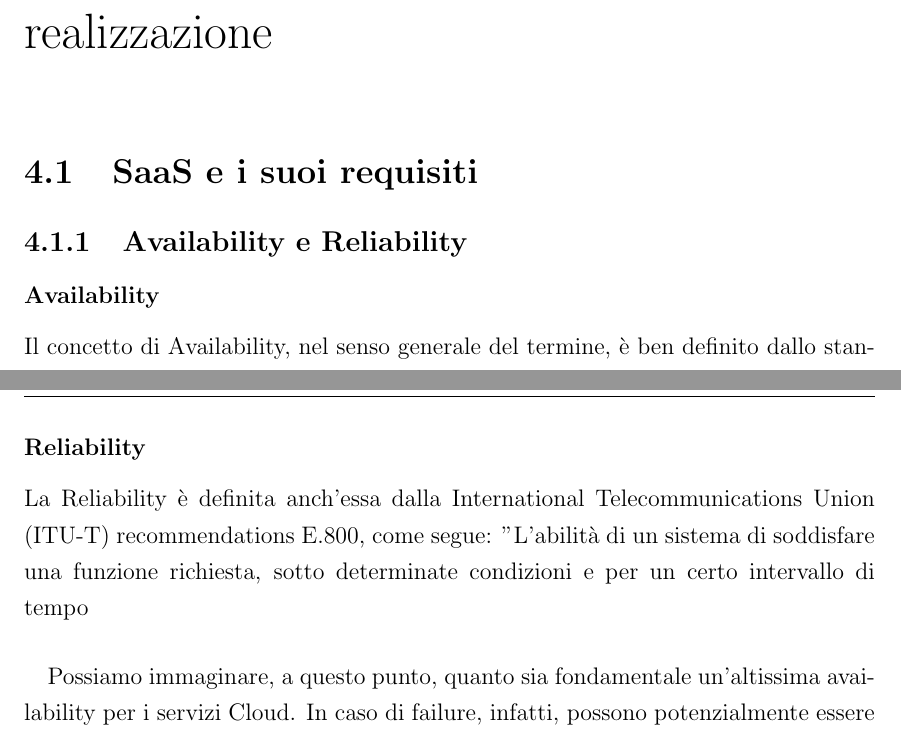
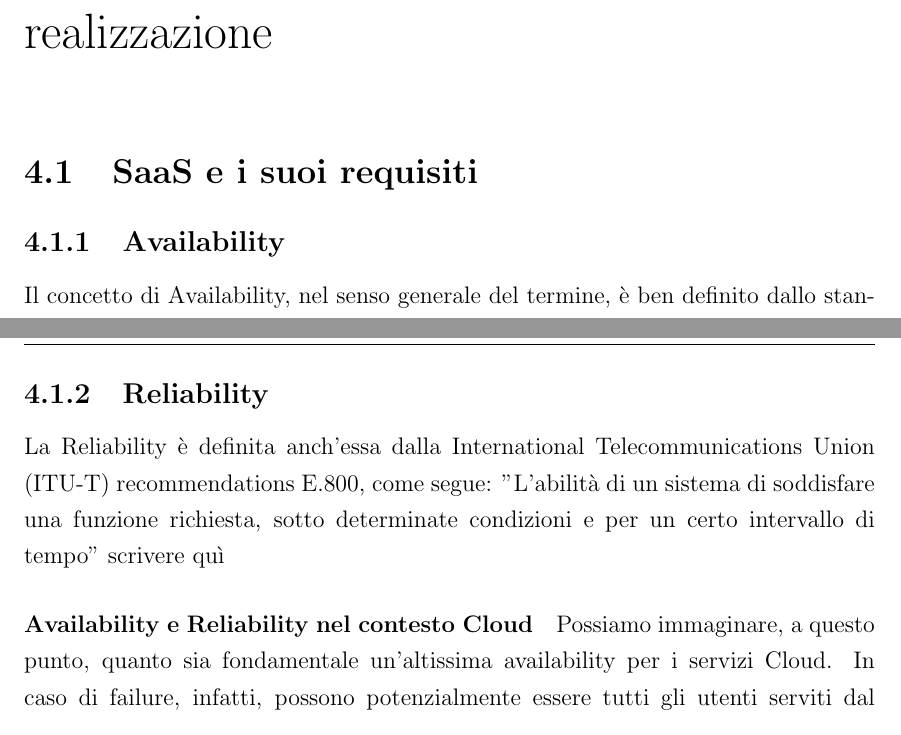
Before and after one commit to BeniaminoNeg/Tesi, a LaTeX document (main.tex, which reads capitoli/capitolo4.tex): two parts of pages 25 and 26 of 33, joined at a grey line, cut so that both start at the same text. Compiled offline with pdfLaTeX; a LaTeX package or settings file that is missing is left out.

Commit message:
sistemazioni

```diff
--- a/capitoli/capitolo4.tex
+++ b/capitoli/capitolo4.tex
@@ -2,9 +2,7 @@
 
 \section{SaaS e i suoi requisiti}
 
-\subsection{Availability e Reliability}
-
-\subsubsection{Availability}
+\subsection{Availability}
 Il concetto di Availability, nel senso generale del termine, è ben definito dallo standard ITU-T E.800: "L'abilità di un sistema di essere in uno stato che soddisfa un determinato requisito, in determinati istanti di tempo, assumendo che le risorse a lui necessarie siano disponibili." Come possiamo vedere, è un concetto ben definito, ad ha quindi le sue metriche ben definite che quantificano l'Availability.
 
 \paragraph{MTTF, Mean Time TO Failure}
@@ -13,10 +11,11 @@ Misura l'intervallo di tempo tra due eventi di "faiulure", in cui il sistema non
 \paragraph{}
 Possiamo dire quindi che l'Availability rappresenta la porzione di tempo in cui il sistema si comporta secondo le proprie specifiche. Va tenuto in considerazione anche che, al verificarsi di un fallimento, al tempo di non-Availability si aggiunge il tempo per porre rimedio al fallimento e far ripartire il sistema.
 
-\subsubsection{Reliability}
-La Reliability è definita anch'essa dalla International Telecommunications Union (ITU-T) recommendations E.800, come segue: "L'abilità di un sistema di soddisfare una funzione richiesta, sotto determinate condizioni e per un certo intervallo di tempo
+\subsection{Reliability}
+La Reliability è definita anch'essa dalla International Telecommunications Union (ITU-T) recommendations E.800, come segue: "L'abilità di un sistema di soddisfare una funzione richiesta, sotto determinate condizioni e per un certo intervallo di tempo"
+scrivere quì
 
-\paragraph{}
+\paragraph{Availability e Reliability nel contesto Cloud}
 Possiamo immaginare, a questo punto, quanto sia fondamentale un'altissima availability per i servizi Cloud. In caso di failure, infatti, possono potenzialmente essere tutti gli utenti serviti dal provider che ha subuto il guasto. I servizi erogati via Cloud dovrebbero essere disponibili da chiunque li richieda e da qualunque parte del mondo ventiquattro ore su ventiquattro. Ovviamente affidabilità massima non è verosimile, ma ci si aspetta una Reliability di molto vicina al 100. Ad esempio, BlueMix dichiara una Reliability del 99,95 percento. Per rendere l'idea, una Reliability del 99,95 percento sta a significare che, sulla base annuale, il servizio non è disponibile per circa 4 ore. La Reliabiity è un concetto affine all'Availability, con la differenza che la Reliability si riferisce all'abilità del sistema di compiere i suoi scopi durante un'intervallo di tempo. Essa infatti si quantifica con una probabilità.
 
 \paragraph{Upgrade}
```
Also changed, not shown: main.pdf, 6 other files.
